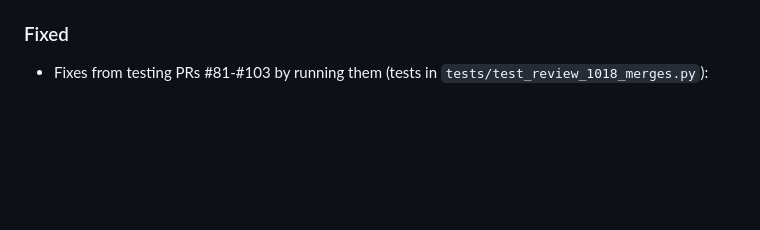
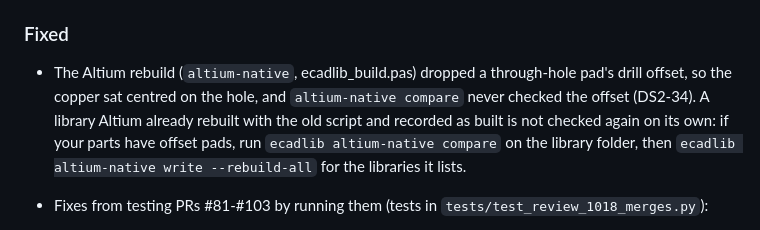
Before and after one commit to oliBrowne/PCBLIVINGLIBRARY, a Markdown page: CHANGELOG.md, the part around the change. GitHub-like rendering; blank space fills up the shorter version.

Commit message:
CHANGELOG: the drill offset the Altium rebuild dropped (DS2-34), and how to find and rebuild a library already built with the old script

```diff
--- a/CHANGELOG.md
+++ b/CHANGELOG.md
@@ -55,6 +55,7 @@ a minor release may change command-line options and file formats.
 
 ### Fixed
 
+- The Altium rebuild (`altium-native`, ecadlib_build.pas) dropped a through-hole pad's drill offset, so the copper sat centred on the hole, and `altium-native compare` never checked the offset (DS2-34). A library Altium already rebuilt with the old script and recorded as built is not checked again on its own: if your parts have offset pads, run `ecadlib altium-native compare` on the library folder, then `ecadlib altium-native write --rebuild-all` for the libraries it lists.
 - Fixes from testing PRs #81-#103 by running them (tests in `tests/test_review_1018_merges.py`):
   - A failed Altium build installs the library you had again (it was uninstalled to build); the dialog says "Not found" for a bad part number, and a wrong LCSC number is no longer reported as a bad MPN.
   - `dblib-sync`: a library file open in Altium is reported by name and skipped, instead of stopping halfway with "[Errno 13] Permission denied".
```
